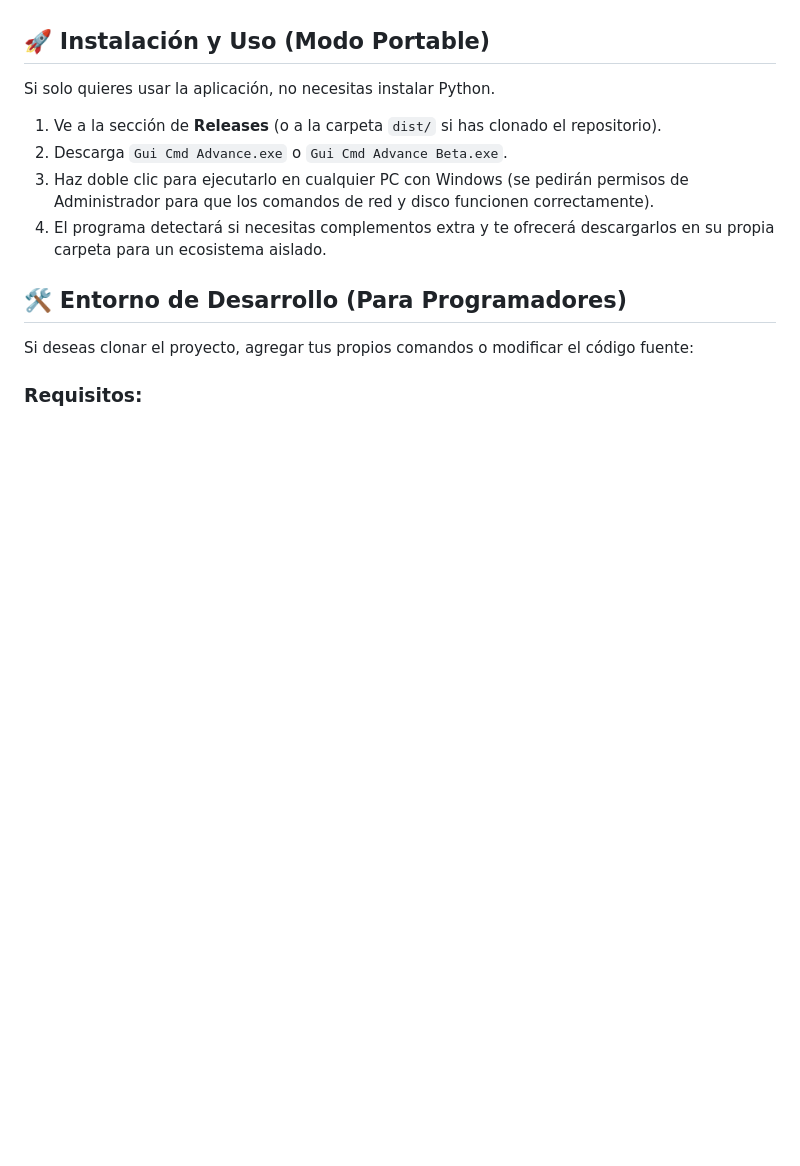
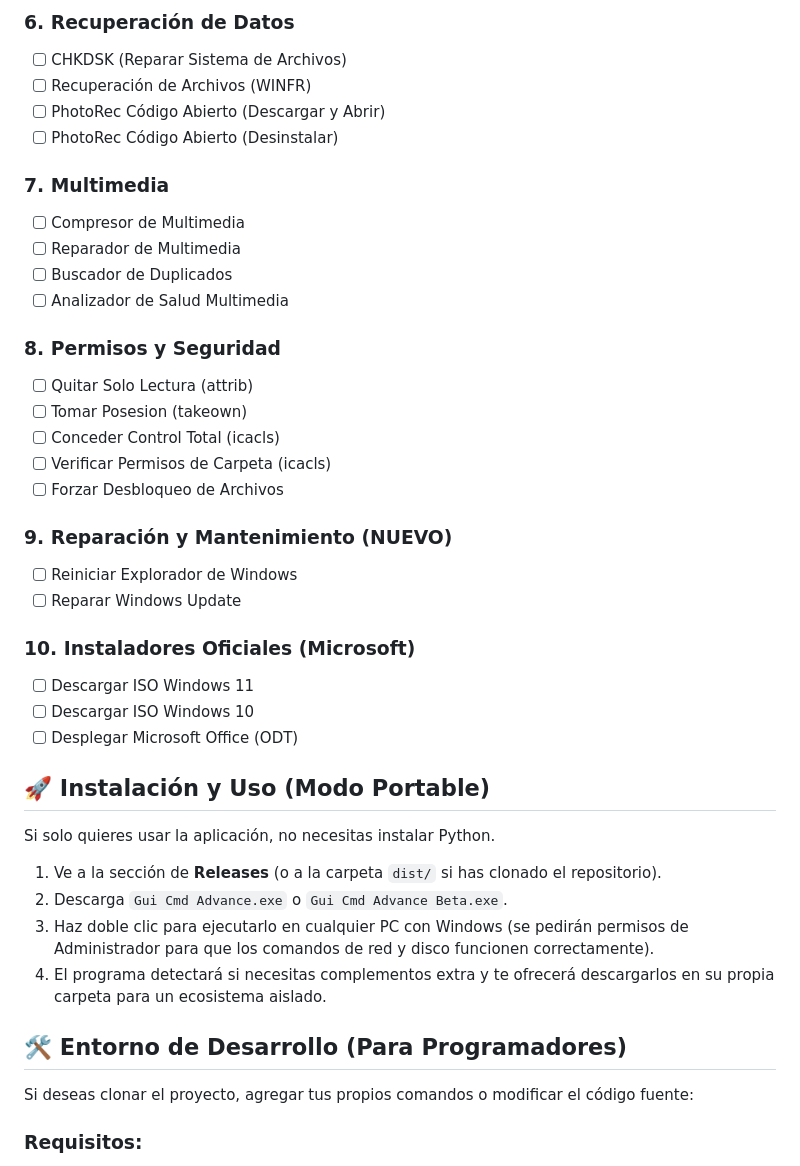
Before and after one commit to GoldenFenix92/gui-cmd-advance, a Markdown page: README.md, the part around one of its changes. Rendered like a GitHub page; blank space fills up the shorter version.

```diff
--- a/README.md
+++ b/README.md
@@ -47,3 +115,30 @@ Tu propio CrystalDiskInfo incorporado. Se conecta directamente al núcleo WMI/CI
+### 6. Recuperación de Datos
+- [ ] CHKDSK (Reparar Sistema de Archivos)
+- [ ] Recuperación de Archivos (WINFR)
+- [ ] PhotoRec Código Abierto (Descargar y Abrir)
+- [ ] PhotoRec Código Abierto (Desinstalar)
+
+### 7. Multimedia
+- [ ] Compresor de Multimedia
+- [ ] Reparador de Multimedia
+- [ ] Buscador de Duplicados
+- [ ] Analizador de Salud Multimedia
+
+### 8. Permisos y Seguridad
+- [ ] Quitar Solo Lectura (attrib)
+- [ ] Tomar Posesion (takeown)
+- [ ] Conceder Control Total (icacls)
+- [ ] Verificar Permisos de Carpeta (icacls)
+- [ ] Forzar Desbloqueo de Archivos
+
+### 9. Reparación y Mantenimiento (NUEVO)
+- [ ] Reiniciar Explorador de Windows
+- [ ] Reparar Windows Update
+
+### 10. Instaladores Oficiales (Microsoft)
+- [ ] Descargar ISO Windows 11
+- [ ] Descargar ISO Windows 10
+- [ ] Desplegar Microsoft Office (ODT)
 
 ## 🚀 Instalación y Uso (Modo Portable)
 
```
Also changed, not shown: other parts of README.md (+68 -0 lines).
